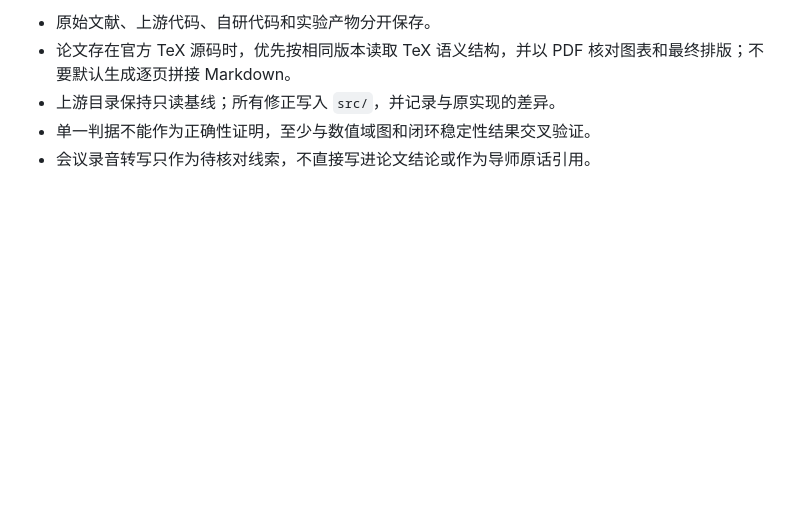
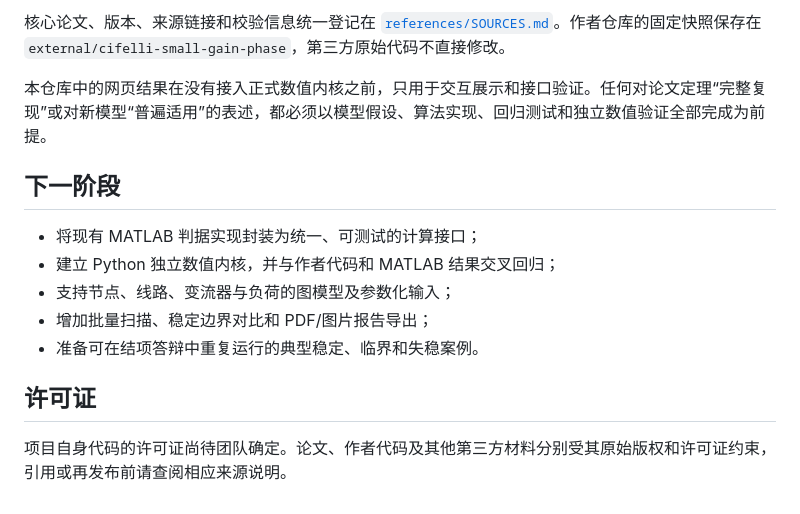
Before and after one commit to bailandanwang945/grid-forming-converter-stability, a Markdown page: README.md, the part around one of its changes. GitHub-like rendering; blank space fills up the shorter version.

Commit message:
docs: rewrite project README for software delivery

```diff
--- a/README.md
+++ b/README.md
@@ -66,6 +118,16 @@ satk_initialize
 
-- 原始文献、上游代码、自研代码和实验产物分开保存。
-- 论文存在官方 TeX 源码时，优先按相同版本读取 TeX 语义结构，并以 PDF 核对图表和最终排版；不要默认生成逐页拼接 Markdown。
-- 上游目录保持只读基线；所有修正写入 `src/`，并记录与原实现的差异。
-- 单一判据不能作为正确性证明，至少与数值域图和闭环稳定性结果交叉验证。
-- 会议录音转写只作为待核对线索，不直接写进论文结论或作为导师原话引用。
+核心论文、版本、来源链接和校验信息统一登记在 [`references/SOURCES.md`](references/SOURCES.md)。作者仓库的固定快照保存在 `external/cifelli-small-gain-phase`，第三方原始代码不直接修改。
+
+本仓库中的网页结果在没有接入正式数值内核之前，只用于交互展示和接口验证。任何对论文定理“完整复现”或对新模型“普遍适用”的表述，都必须以模型假设、算法实现、回归测试和独立数值验证全部完成为前提。
+
+## 下一阶段
+
+- 将现有 MATLAB 判据实现封装为统一、可测试的计算接口；
+- 建立 Python 独立数值内核，并与作者代码和 MATLAB 结果交叉回归；
+- 支持节点、线路、变流器与负荷的图模型及参数化输入；
+- 增加批量扫描、稳定边界对比和 PDF/图片报告导出；
+- 准备可在结项答辩中重复运行的典型稳定、临界和失稳案例。
+
+## 许可证
+
+项目自身代码的许可证尚待团队确定。论文、作者代码及其他第三方材料分别受其原始版权和许可证约束，引用或再发布前请查阅相应来源说明。
```
Also changed, not shown: other parts of README.md (+97 -45 lines).
